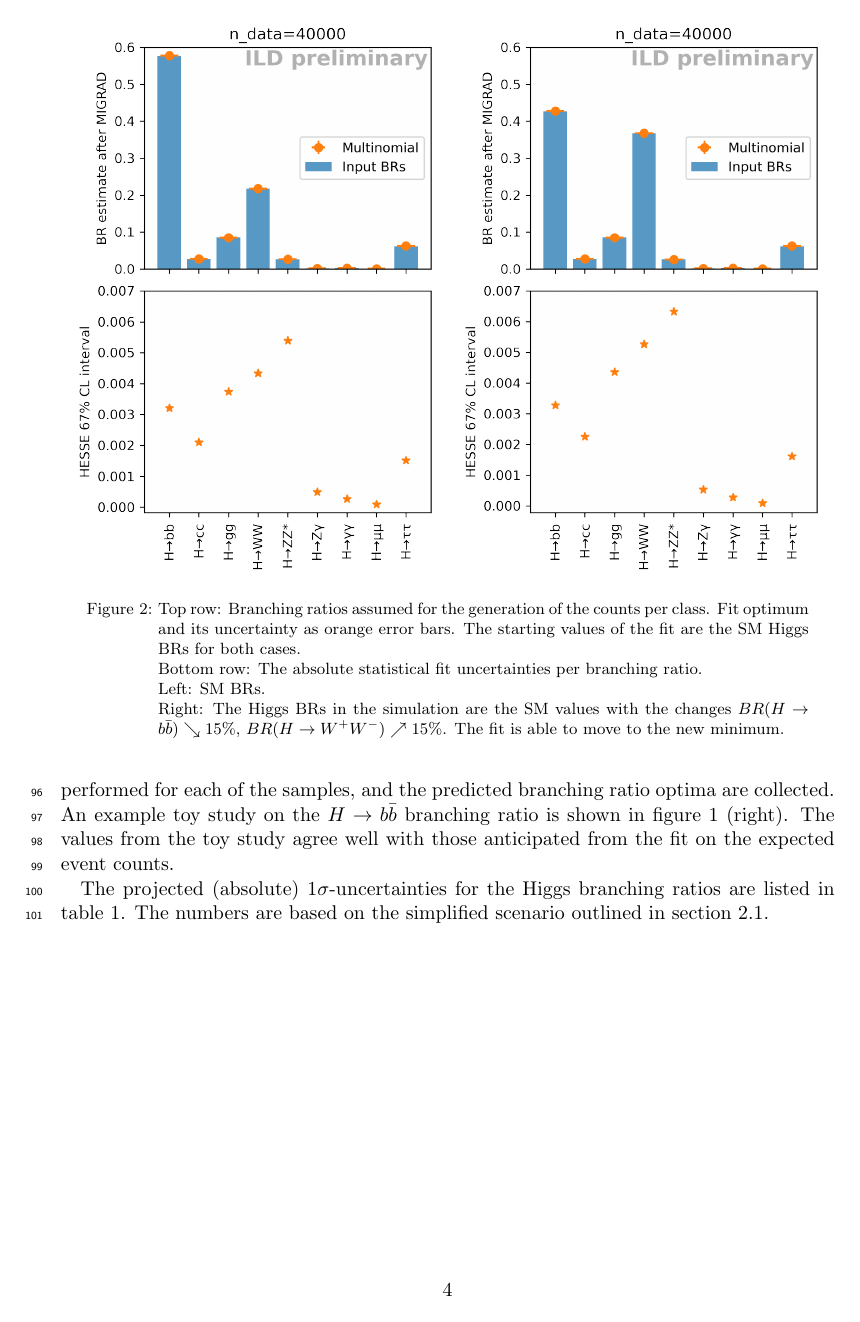
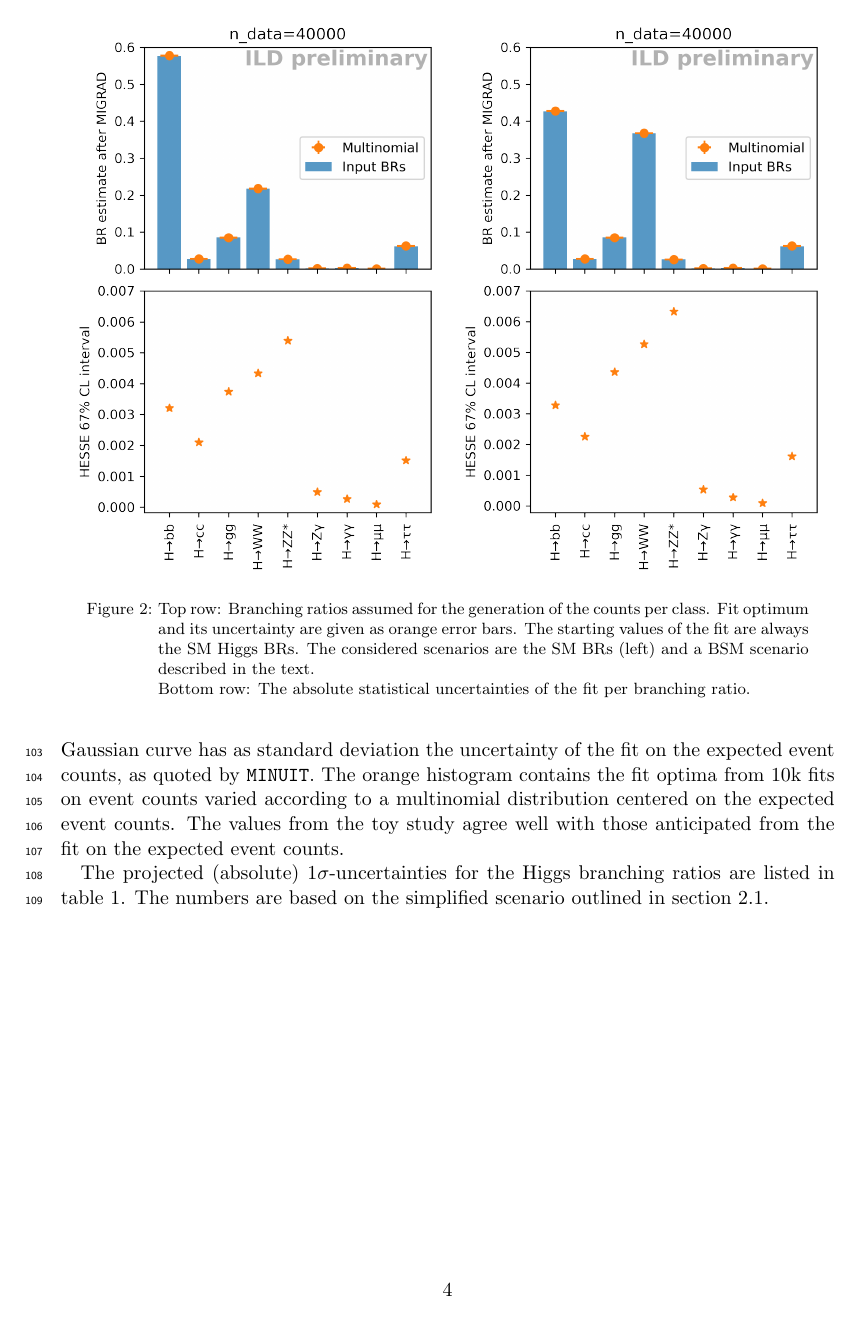
Before and after one commit to LLR-ILD/LCWS2021, a LaTeX paper (proceedings.tex): page 4 of 7 before the commit and page 4 of 8 after it. Compiled offline with pdfLaTeX.

Commit message:
ILD reviewer comments on figures
Split figure 1 left/right into different figures,
as they are used in different sections.

Some repositionings.
Changes in the captions.
Some longer explanations in the captions are moved to the main text.

```diff
--- a/proceedings.tex
+++ b/proceedings.tex
@@ -95 +89,0 @@ with an upper limit related to the sample size.
-        the $H \to b \bar{b}$ coupling in the simulation.
@@ -177,26 +162,6 @@ Future work will have to show if a 10\% sample size
 is a good estimation of the gain from the $\nu \bar{\nu} H$ sample.
 
 \section{Branching ratio uncertainties}\label{sec:fit}
-\begin{figure}[ht]
-    \centering
-    \includegraphics[width=0.49\textwidth, keepaspectratio]{br_estimates}
-    \includegraphics[width=0.49\textwidth, keepaspectratio]{changed_br_estimates}
-    \caption{
-        Top row: Branching ratios assumed for the generation of the counts per class.
-        Fit optimum and its uncertainty as orange error bars.
-        The starting values of the fit are
-        the SM Higgs BRs for both cases.
-        \\
-        Bottom row: The absolute statistical fit uncertainties per branching ratio.
-        \\
-        Left: SM BRs.
-        \\
-        Right: The Higgs BRs in the simulation are the SM values
-        with the changes
-        $BR(H \to b \bar{b}) \searrow 15\%$, $BR(H \to W^+W^-) \nearrow 15\%$.
-        The fit is able to move to the new minimum.
-    }\label{fig:brs}
-\end{figure}
 
 For each Higgs decay mode, a probability vector is
 constructed from the simulation (MC1).
@@ -230,3 +199,18 @@ between some of the BRs.
+\begin{figure}[ht]
+    \centering
+    \includegraphics[width=0.49\textwidth, keepaspectratio]{br_estimates}
+    \includegraphics[width=0.49\textwidth, keepaspectratio]{changed_br_estimates}
+    \caption{
+        Top row: Branching ratios assumed for the generation of the counts per class.
+        Fit optimum and its uncertainty are given as orange error bars.
+        The starting values of the fit are always the SM Higgs BRs.
+        The considered scenarios are the SM BRs (left)
+        and a BSM scenario described in the text.
+        \\
+        Bottom row: The absolute statistical uncertainties
+        of the fit per branching ratio.
+    }\label{fig:brs}
+\end{figure}
 
 The uncertainties on the BRs can be tested in a toy study.
 The uncertainties and correlations of the fit on the expected event counts
@@ -237,4 +221,3 @@ expected counts for each class.
 Then, a fit is performed for each of the samples, and the predicted
 branching ratio optima are collected.
 An example toy study on the $H \to b \bar{b}$ branching ratio is shown in
-figure~\ref{fig:toys} (right).
@@ -241,2 +231,7 @@ figure~\ref{fig:toys} (right).
+The blue Gaussian curve has as standard deviation the uncertainty of
+the fit on the expected event counts, as quoted by \texttt{MINUIT}.
+The orange histogram contains the fit optima from
+10k fits on event counts varied according to
+a multinomial distribution centered on the expected event counts.
 The values from the toy study agree well with those anticipated
 from the fit on the expected event counts.
@@ -243,3 +246,4 @@ from the fit on the expected event counts.
+\end{figure}
 
 The projected (absolute) $1 \sigma$-uncertainties for the Higgs branching ratios
 are listed in table~\ref{tab:br_uncertainties}.
```
Also changed, not shown: proceedings.tex (49 more changed lines).
